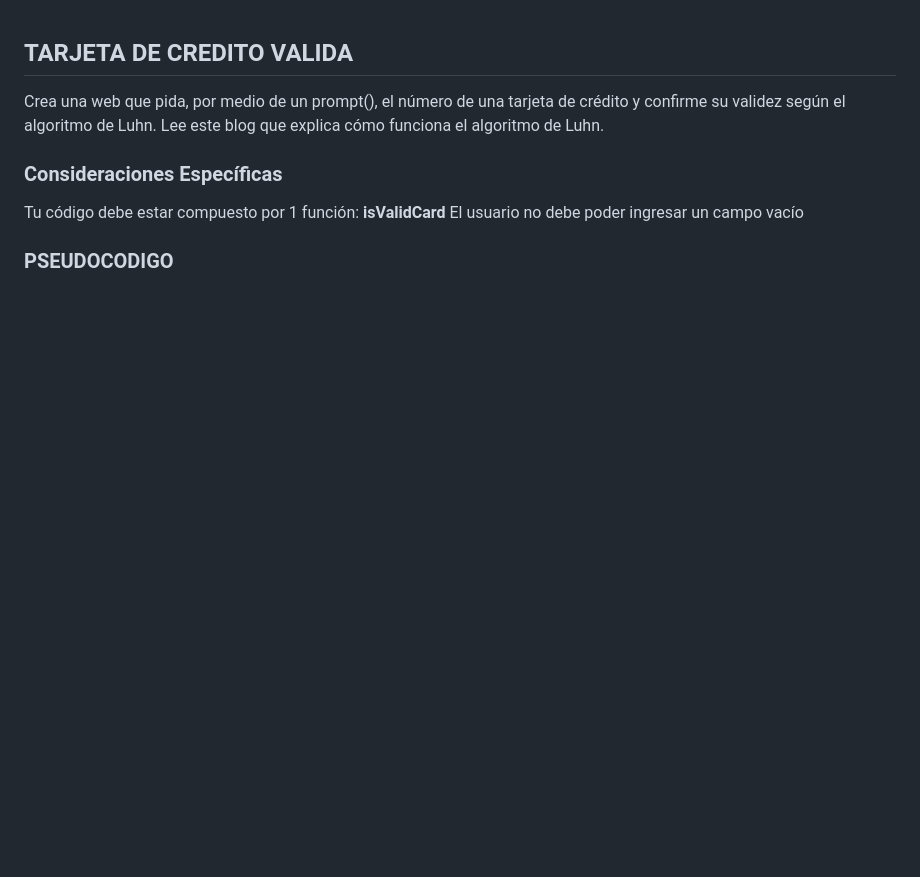
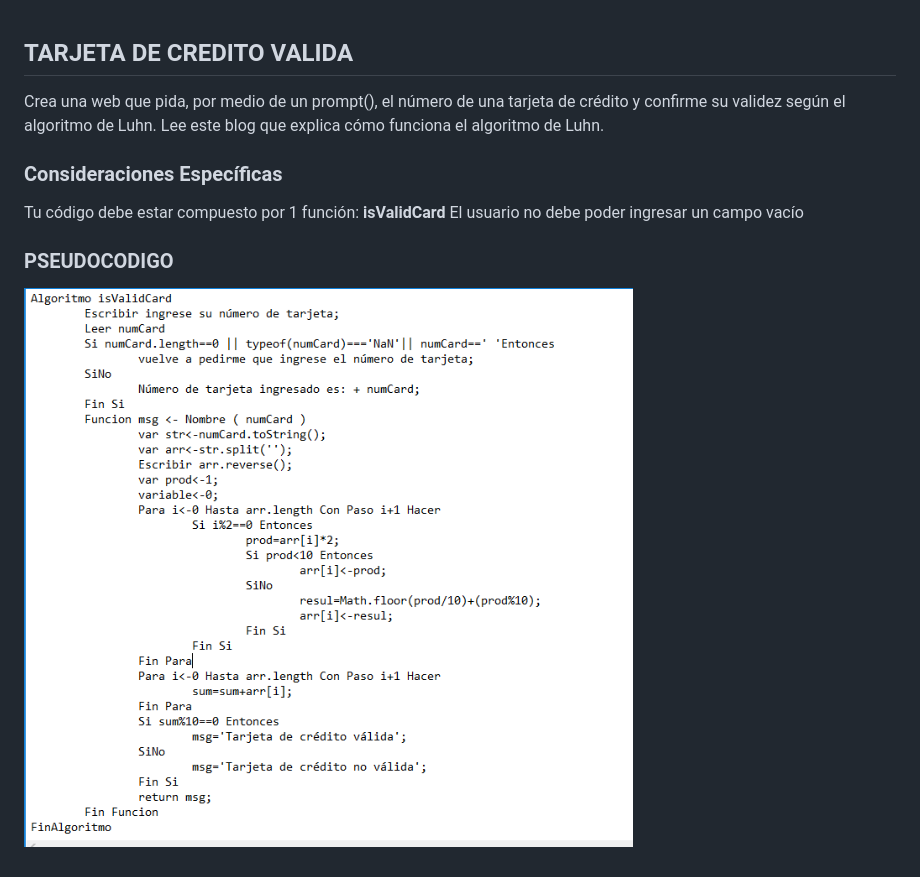
Before and after one commit to ThaliaDiaz/tarjetaCreditoValida, a Markdown page: README.md, the part around the change. Drawn GitHub-style; pictures changed too: assets/pseudocodigoCard.PNG (added); blank space fills up the shorter version.

```diff
--- a/README.md
+++ b/README.md
@@ -8,3 +8,5 @@ Tu código debe estar compuesto por 1 función: **isValidCard**
 El usuario no debe poder ingresar un campo vacío
 
 ### PSEUDOCODIGO
+
+![recursos](assets/pseudocodigoCard.PNG)
```
Also changed, not shown: 2 other files.
